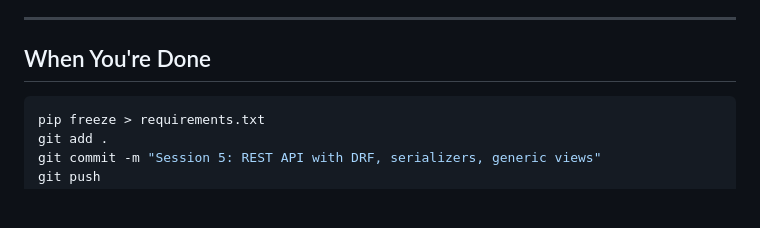
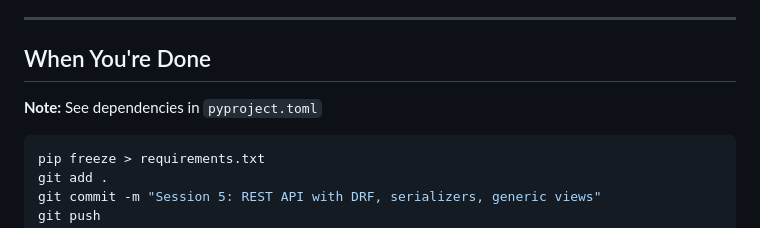
Before and after one commit to EpicAlbin03/django-drf-api, a Markdown page: README.md, the part around the change. Rendered like a GitHub page; blank space fills up the shorter version.

````diff
--- a/README.md
+++ b/README.md
@@ -105,6 +105,8 @@ Once everything is wired up:
 
 ## When You're Done
 
+**Note:** See dependencies in `pyproject.toml`
+
 ```bash
 pip freeze > requirements.txt
 git add .
````
